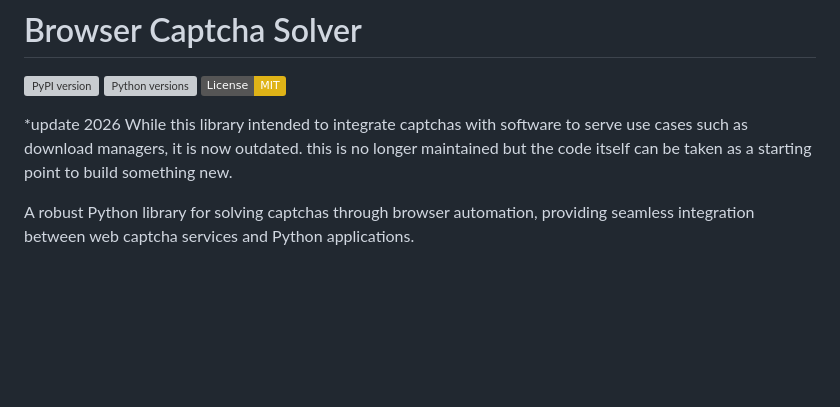
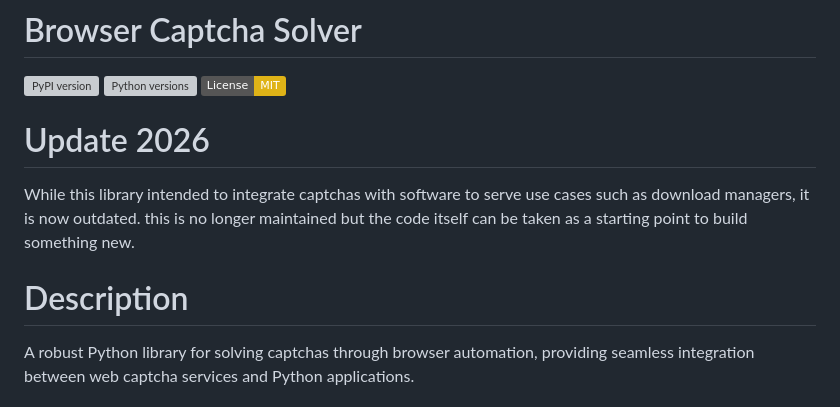
Before and after one commit to xAffan/browser_captcha_solver, a Markdown page: README.md, the part around the change. GitHub-like rendering; badges without logos; blank space fills up the shorter version; grey boxes are pictures that could not be loaded.

Commit message:
Revise README with status update and description
Updated README to reflect the current status of the library and added a description section.

```diff
--- a/README.md
+++ b/README.md
@@ -4,9 +4,10 @@
 [![Python versions](https://img.shields.io/pypi/pyversions/browser-captcha-solver.svg)](https://pypi.org/project/browser-captcha-solver/)
 [![License: MIT](https://img.shields.io/badge/License-MIT-yellow.svg)](https://opensource.org/licenses/MIT)
 
-*update 2026
+# Update 2026
 While this library intended to integrate captchas with software to serve use cases such as download managers, it is now outdated. this is no longer maintained but the code itself can be taken as a starting point to build something new.
 
+# Description
 A robust Python library for solving captchas through browser automation, providing seamless integration between web captcha services and Python applications.
 
 ## Features
```
